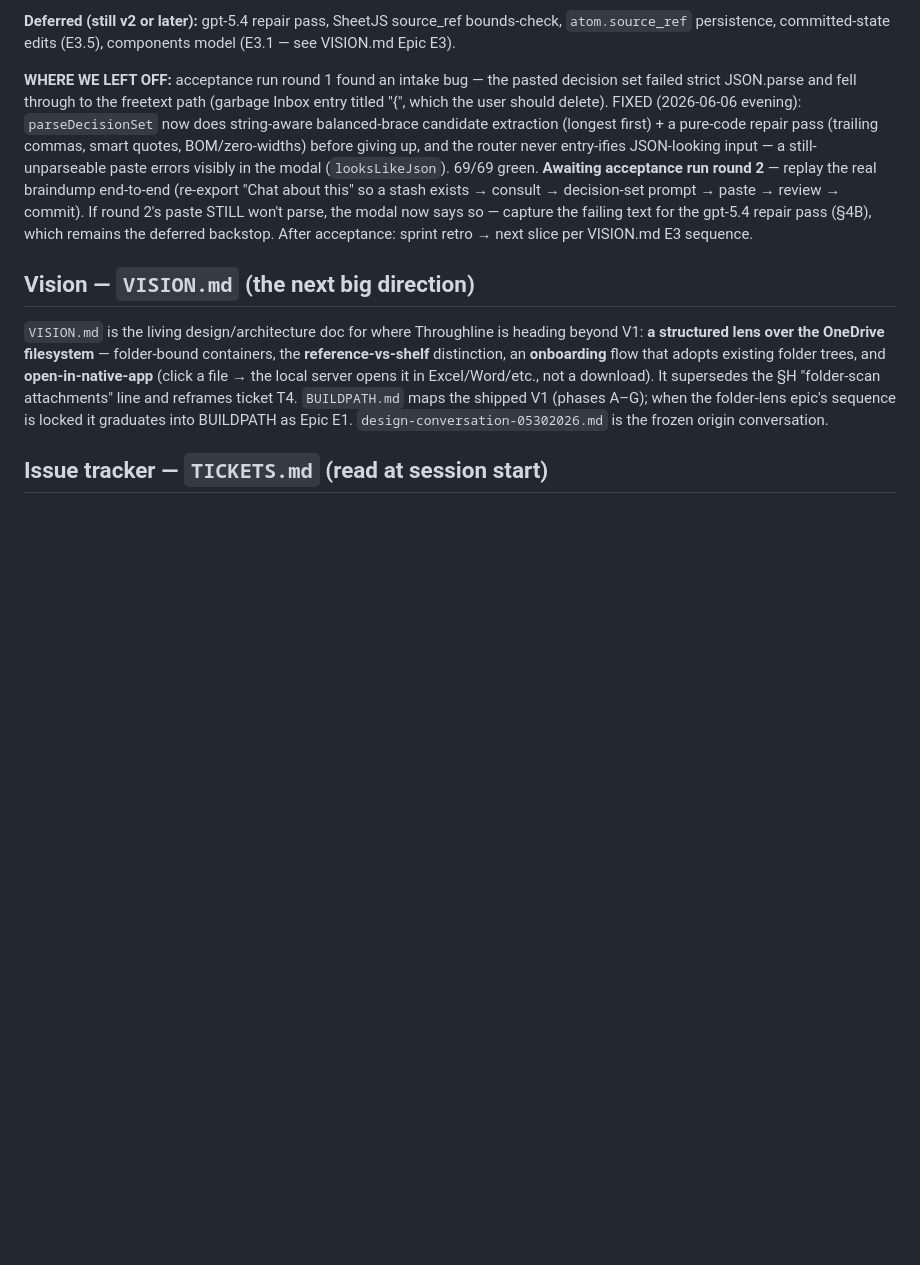
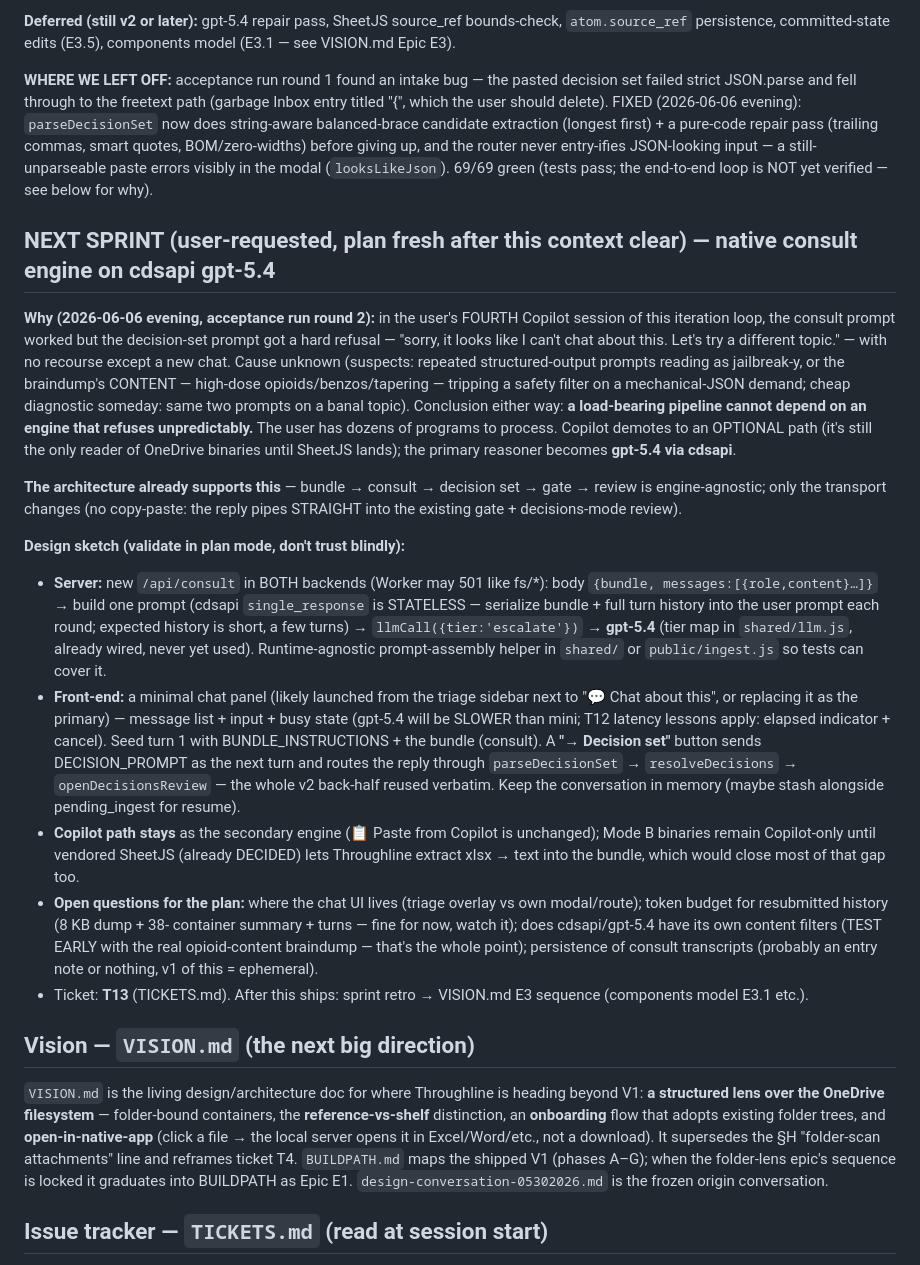
Before and after one commit to noahschmuckler/throughline, a Markdown page: CLAUDE.md, the part around the change. Drawn GitHub-style; blank space fills up the shorter version.

Commit message:
Docs: Copilot demoted to optional engine; next sprint = native gpt-5.4 consult (T13)
Acceptance run round 2: Copilot hard-refused the decision-set prompt in
the 4th iteration session ("can't chat about this") — no recourse but a
new chat. Whether jailbreak-pattern heuristics or content filtering on
the clinical braindump, the conclusion is the same: an engine that
refuses unpredictably can't be load-bearing for dozens of programs.

The pipeline is engine-agnostic by design — bundle → consult → decision
set → gate → review survives unchanged; only the transport moves.
CLAUDE.md gains the NEXT SPRINT brief (design sketch + open questions:
/api/consult on both backends, stateless full-history resubmission to
cdsapi tier 'escalate' = gpt-5.4, minimal chat panel, "→ Decision set"
button piping straight into the existing gate — no copy-paste). Spec §7b
records the reliability lesson. Ticket T13 (local).

Co-Authored-By: Claude Opus 4.8 (1M context) <noreply@anthropic.com>

```diff
--- a/CLAUDE.md
+++ b/CLAUDE.md
@@ -44,12 +44,57 @@ decision set failed strict JSON.parse and fell through to the freetext path
 candidate extraction (longest first) + a pure-code repair pass (trailing
 commas, smart quotes, BOM/zero-widths) before giving up, and the router never
 entry-ifies JSON-looking input — a still-unparseable paste errors visibly in
-the modal (`looksLikeJson`). 69/69 green. **Awaiting acceptance run round 2** —
-replay the real braindump end-to-end (re-export "Chat about this" so a stash
-exists → consult → decision-set prompt → paste → review → commit). If round 2's
-paste STILL won't parse, the modal now says so — capture the failing text for
-the gpt-5.4 repair pass (§4B), which remains the deferred backstop. After
-acceptance: sprint retro → next slice per VISION.md E3 sequence.
+the modal (`looksLikeJson`). 69/69 green (tests pass; the end-to-end loop is
+NOT yet verified — see below for why).
+
+## NEXT SPRINT (user-requested, plan fresh after this context clear) — native consult engine on cdsapi gpt-5.4
+
+**Why (2026-06-06 evening, acceptance run round 2):** in the user's FOURTH
+Copilot session of this iteration loop, the consult prompt worked but the
+decision-set prompt got a hard refusal — "sorry, it looks like I can't chat
+about this. Let's try a different topic." — with no recourse except a new
+chat. Cause unknown (suspects: repeated structured-output prompts reading as
+jailbreak-y, or the braindump's CONTENT — high-dose opioids/benzos/tapering —
+tripping a safety filter on a mechanical-JSON demand; cheap diagnostic
+someday: same two prompts on a banal topic). Conclusion either way: **a
+load-bearing pipeline cannot depend on an engine that refuses unpredictably.**
+The user has dozens of programs to process. Copilot demotes to an OPTIONAL
+path (it's still the only reader of OneDrive binaries until SheetJS lands);
+the primary reasoner becomes **gpt-5.4 via cdsapi**.
+
+**The architecture already supports this** — bundle → consult → decision set →
+gate → review is engine-agnostic; only the transport changes (no copy-paste:
+the reply pipes STRAIGHT into the existing gate + decisions-mode review).
+
+**Design sketch (validate in plan mode, don't trust blindly):**
+- **Server:** new `/api/consult` in BOTH backends (Worker may 501 like fs/*):
+  body `{bundle, messages:[{role,content}…]}` → build one prompt (cdsapi
+  `single_response` is STATELESS — serialize bundle + full turn history into
+  the user prompt each round; expected history is short, a few turns) →
+  `llmCall({tier:'escalate'})` → **gpt-5.4** (tier map in `shared/llm.js`,
+  already wired, never yet used). Runtime-agnostic prompt-assembly helper in
+  `shared/` or `public/ingest.js` so tests can cover it.
+- **Front-end:** a minimal chat panel (likely launched from the triage
+  sidebar next to "💬 Chat about this", or replacing it as the primary) —
+  message list + input + busy state (gpt-5.4 will be SLOWER than mini; T12
+  latency lessons apply: elapsed indicator + cancel). Seed turn 1 with
+  BUNDLE_INSTRUCTIONS + the bundle (consult). A **"→ Decision set"** button
+  sends DECISION_PROMPT as the next turn and routes the reply through
+  `parseDecisionSet` → `resolveDecisions` → `openDecisionsReview` — the whole
+  v2 back-half reused verbatim. Keep the conversation in memory (maybe stash
+  alongside pending_ingest for resume).
+- **Copilot path stays** as the secondary engine (📋 Paste from Copilot is
+  unchanged); Mode B binaries remain Copilot-only until vendored SheetJS
+  (already DECIDED) lets Throughline extract xlsx → text into the bundle,
+  which would close most of that gap too.
+- **Open questions for the plan:** where the chat UI lives (triage overlay vs
+  own modal/route); token budget for resubmitted history (8 KB dump + 38-
+  container summary + turns — fine for now, watch it); does cdsapi/gpt-5.4
+  have its own content filters (TEST EARLY with the real opioid-content
+  braindump — that's the whole point); persistence of consult transcripts
+  (probably an entry note or nothing, v1 of this = ephemeral).
+- Ticket: **T13** (TICKETS.md). After this ships: sprint retro → VISION.md E3
+  sequence (components model E3.1 etc.).
 
 ## Vision — `VISION.md` (the next big direction)
 
```
Also changed, not shown: copilot-ingestion-spec.md (+11 -0 lines).
